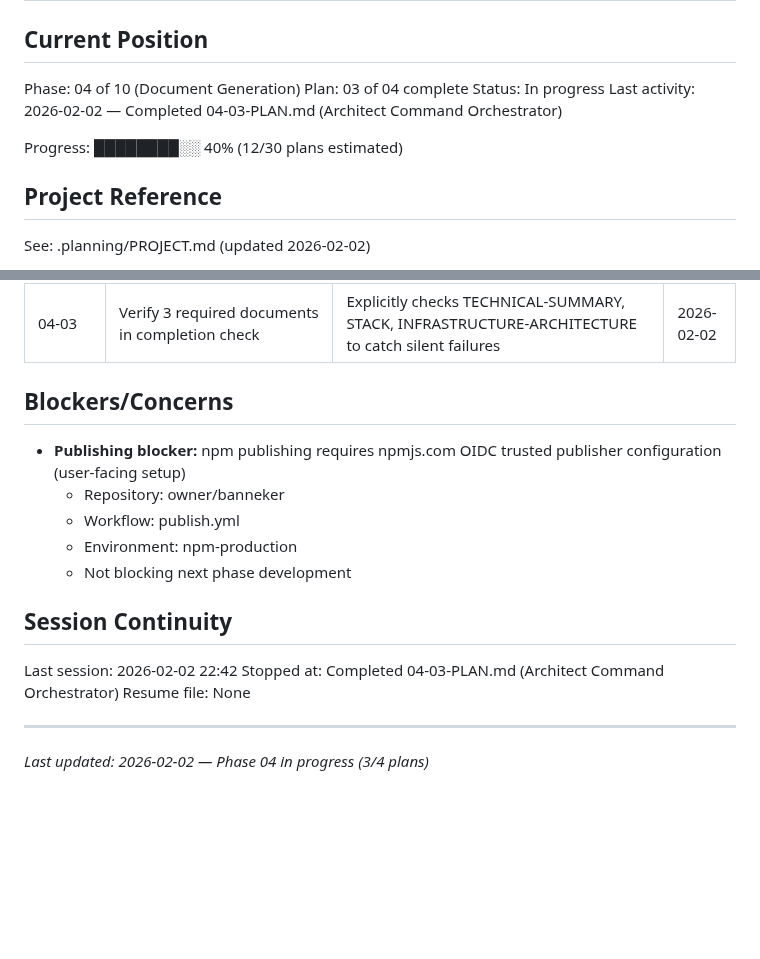
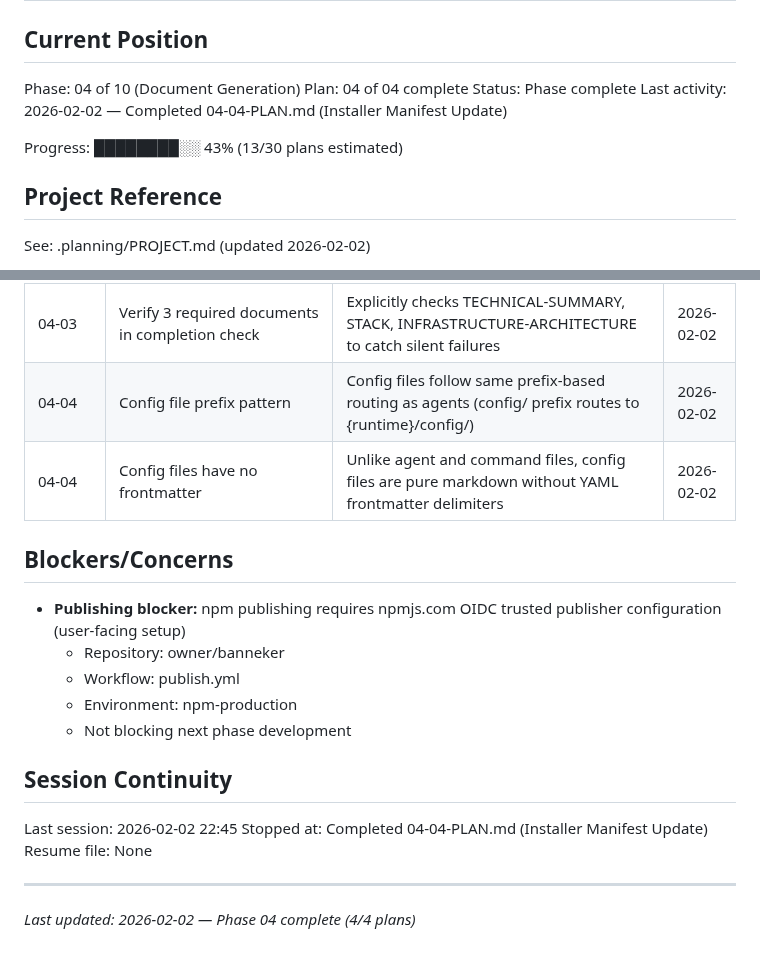
Before and after one commit to AsymmetricRisk/banneker, a Markdown page: .planning/STATE.md, 2 parts joined by grey strips. GitHub-like rendering; blank space fills up the shorter version.

Commit message:
docs(04-04): complete installer manifest update plan
Tasks completed: 2/2
- Update lib/constants.js with new file entries
- Update integration and smoke tests for new files

SUMMARY: .planning/phases/04-document-generation/04-04-SUMMARY.md

```diff
--- a/.planning/STATE.md
+++ b/.planning/STATE.md
@@ -3,11 +3,11 @@
 ## Current Position
 
 Phase: 04 of 10 (Document Generation)
-Plan: 03 of 04 complete
-Status: In progress
-Last activity: 2026-02-02 — Completed 04-03-PLAN.md (Architect Command Orchestrator)
+Plan: 04 of 04 complete
+Status: Phase complete
+Last activity: 2026-02-02 — Completed 04-04-PLAN.md (Installer Manifest Update)
 
-Progress: ████████░░ 40% (12/30 plans estimated)
+Progress: ████████░░ 43% (13/30 plans estimated)
 
 ## Project Reference
 
@@ -72,6 +72,8 @@ See: .planning/PROJECT.md (updated 2026-02-02)
 | 04-03 | Prerequisite checks for survey and decision data | banneker-architect command checks both files before spawning agent for better UX | 2026-02-02 |
 | 04-03 | Dual resume detection (state file + existing documents) | Handles both interrupted generation and completed generation to prevent data loss | 2026-02-02 |
 | 04-03 | Verify 3 required documents in completion check | Explicitly checks TECHNICAL-SUMMARY, STACK, INFRASTRUCTURE-ARCHITECTURE to catch silent failures | 2026-02-02 |
+| 04-04 | Config file prefix pattern | Config files follow same prefix-based routing as agents (config/ prefix routes to {runtime}/config/) | 2026-02-02 |
+| 04-04 | Config files have no frontmatter | Unlike agent and command files, config files are pure markdown without YAML frontmatter delimiters | 2026-02-02 |
 
 ## Blockers/Concerns
 
@@ -83,9 +85,9 @@ See: .planning/PROJECT.md (updated 2026-02-02)
 
 ## Session Continuity
 
-Last session: 2026-02-02 22:42
-Stopped at: Completed 04-03-PLAN.md (Architect Command Orchestrator)
+Last session: 2026-02-02 22:45
+Stopped at: Completed 04-04-PLAN.md (Installer Manifest Update)
 Resume file: None
 
 ---
-*Last updated: 2026-02-02 — Phase 04 in progress (3/4 plans)*
+*Last updated: 2026-02-02 — Phase 04 complete (4/4 plans)*
```
Also changed, not shown: 1 other file.
